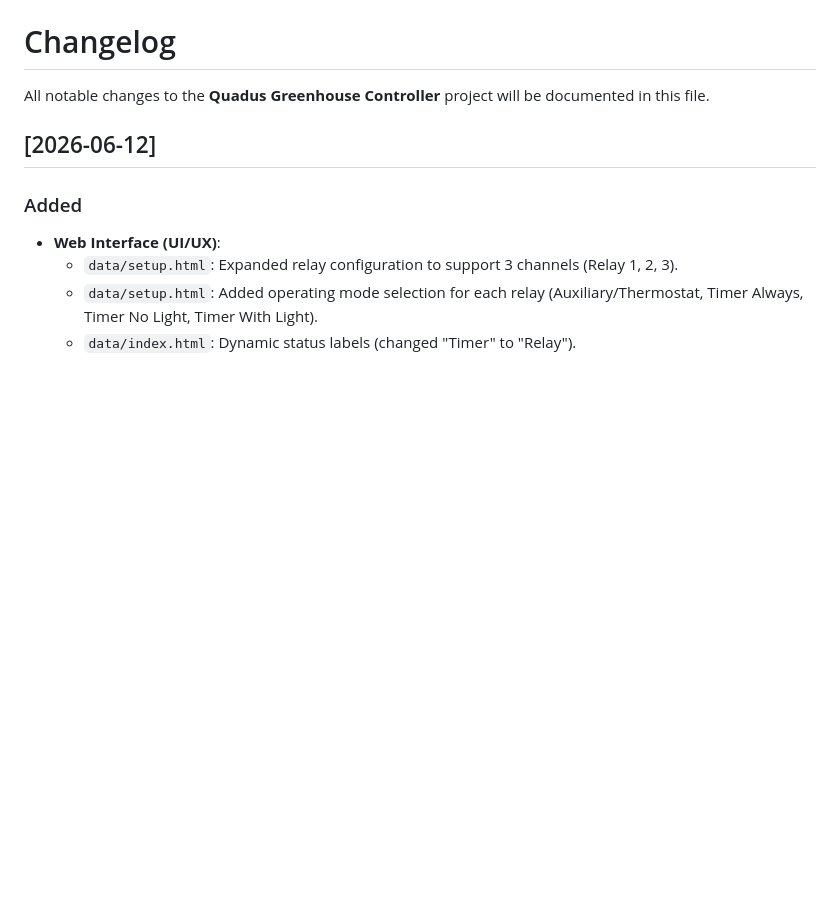
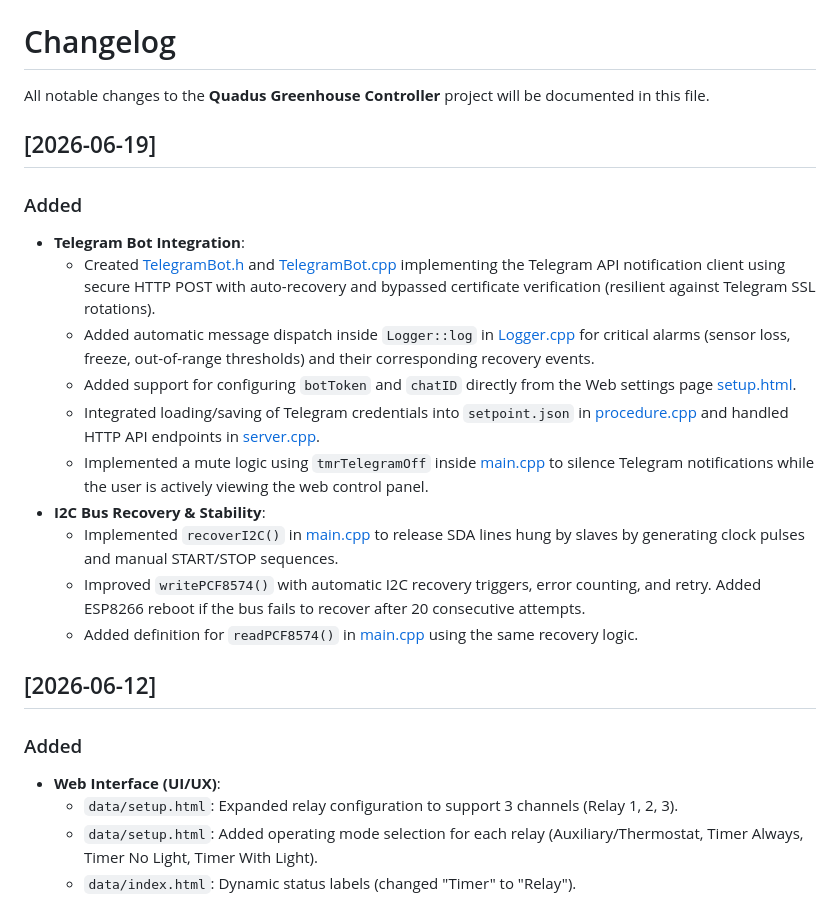
Before and after one commit to Evgeniy-Khl/Quadus, a Markdown page: CHANGELOG.md, the part around the change. Drawn GitHub-style; blank space fills up the shorter version.

Commit message:
Update CHANGELOG.md with Telegram Bot and I2C recovery details

```diff
--- a/CHANGELOG.md
+++ b/CHANGELOG.md
@@ -1,6 +1,20 @@
 # Changelog
 
 All notable changes to the **Quadus Greenhouse Controller** project will be documented in this file.
+
+## [2026-06-19]
+
+### Added
+- **Telegram Bot Integration**:
+    - Created [TelegramBot.h](file:///E:/!PROJECTS/ESP/2025/Quadus/include/TelegramBot.h) and [TelegramBot.cpp](file:///E:/!PROJECTS/ESP/2025/Quadus/src/TelegramBot.cpp) implementing the Telegram API notification client using secure HTTP POST with auto-recovery and bypassed certificate verification (resilient against Telegram SSL rotations).
+    - Added automatic message dispatch inside `Logger::log` in [Logger.cpp](file:///E:/!PROJECTS/ESP/2025/Quadus/src/Logger.cpp) for critical alarms (sensor loss, freeze, out-of-range thresholds) and their corresponding recovery events.
+    - Added support for configuring `botToken` and `chatID` directly from the Web settings page [setup.html](file:///E:/!PROJECTS/ESP/2025/Quadus/data/setup.html).
+    - Integrated loading/saving of Telegram credentials into `setpoint.json` in [procedure.cpp](file:///E:/!PROJECTS/ESP/2025/Quadus/src/procedure.cpp) and handled HTTP API endpoints in [server.cpp](file:///E:/!PROJECTS/ESP/2025/Quadus/src/server.cpp).
+    - Implemented a mute logic using `tmrTelegramOff` inside [main.cpp](file:///E:/!PROJECTS/ESP/2025/Quadus/src/main.cpp) to silence Telegram notifications while the user is actively viewing the web control panel.
+- **I2C Bus Recovery & Stability**:
+    - Implemented `recoverI2C()` in [main.cpp](file:///E:/!PROJECTS/ESP/2025/Quadus/src/main.cpp) to release SDA lines hung by slaves by generating clock pulses and manual START/STOP sequences.
+    - Improved `writePCF8574()` with automatic I2C recovery triggers, error counting, and retry. Added ESP8266 reboot if the bus fails to recover after 20 consecutive attempts.
+    - Added definition for `readPCF8574()` in [main.cpp](file:///E:/!PROJECTS/ESP/2025/Quadus/src/main.cpp) using the same recovery logic.
 
 ## [2026-06-12]
 
```
